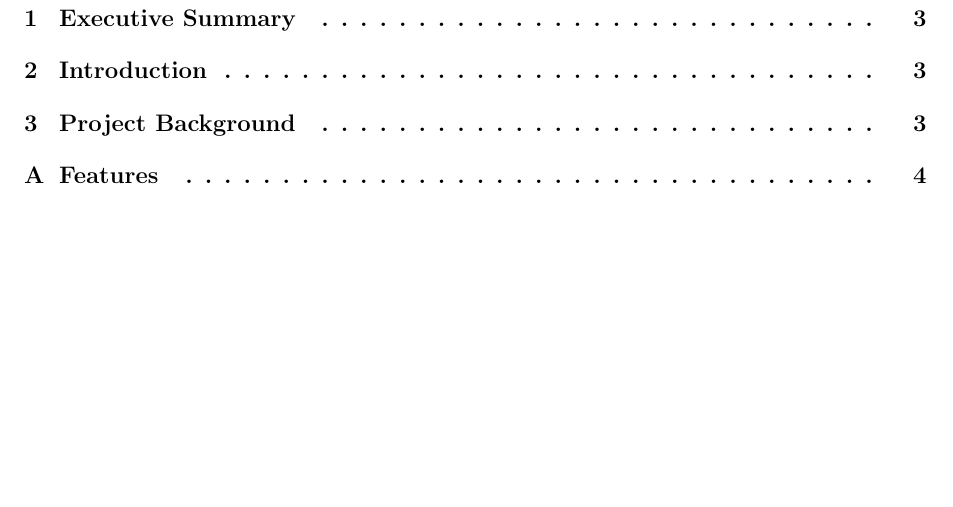
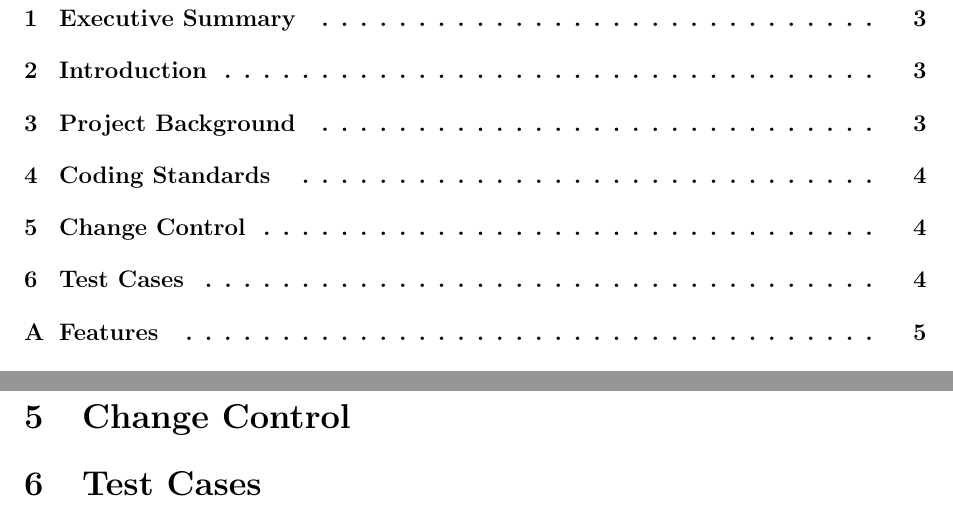
Before and after one commit to infin8x/Siftables-Emulator, a LaTeX document (docs/m4.tex): part of page 2 of 8 before the commit and two parts of pages 2 and 4 of 9 after it, the two joined at a grey line, cut so that both start at the same text, the shorter picture padded with empty space. Compiled offline with pdfLaTeX.

Commit message:
Template set up for M4

```diff
--- a/docs/m4.tex
+++ b/docs/m4.tex
@@ -175,6 +175,14 @@ Milestone 3 elaborates the non-functional requirements of the system and present
 \section{Project Background}
 The Siftables Emulator is being developed by Singularity Software as part of the Junior Project sequence of classes at Rose-Hulman Institute of Technology. When projects were solicited for the sequence, clients Tim Ekl and Eric Stokes (both Rose-Hulman alumni) submitted a request for an emulator for Sifteo Cubes, a new platform intended for ``intelligent play." After Singularity was chosen for the project, we met with Mr. Ekl to determine the three primary features of the Emulator: a Workspace where 1-6 Cubes could mimic the manipulations possible with physical Cubes, an \gls{API} to program those virtual Cubes, and a set of example games designed to show off the first two features. Singularity's Emulator will be the first program of its kind on the market for Sifteo Cubes.
 
+\section{Coding Standards}
+
+
+\section{Change Control}
+
+
+\section{Test Cases}
+
 \appendix
     \begin{landscape}
     \section{Features}
```
Also changed, not shown: docs/pdfs/m4.pdf.
